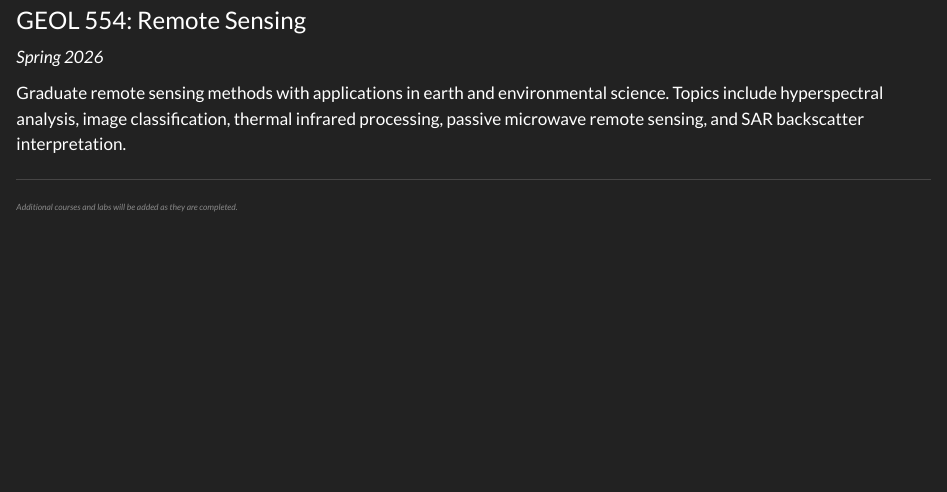
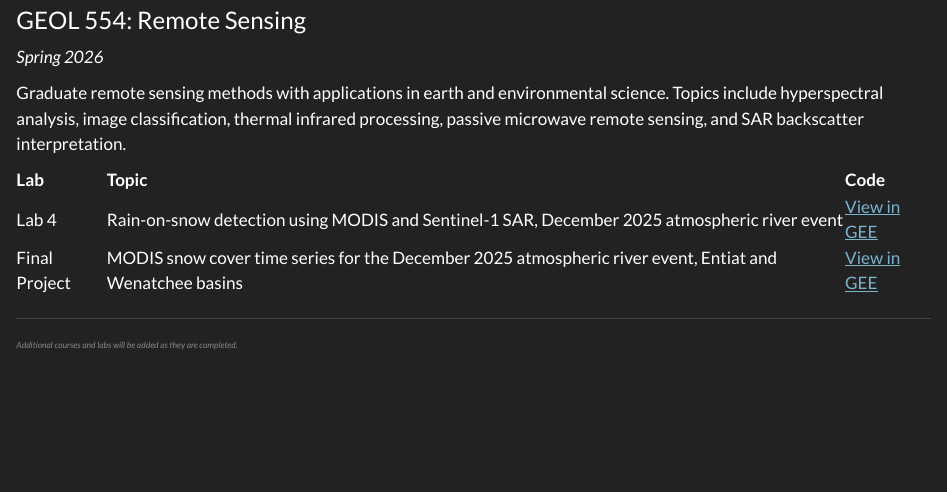
Before and after one commit to karenthdworsky/karenthdworsky.github.io, a Quarto document (coursework.qmd): the page in a window 1100 px wide, from 410 px down. Rendered offline with R 4.5, knitr and Pandoc in place of Quarto, with nearby package versions.

Commit message:
add GEOL 554 final project GEE script

```diff
--- a/coursework.qmd
+++ b/coursework.qmd
@@ -49,6 +49,28 @@ interactive mapping, and federal policy applications of spatial data.</p>
 Topics include hyperspectral analysis, image classification, thermal infrared processing,
 passive microwave remote sensing, and SAR backscatter interpretation.</p>
 
+<table>
+  <thead>
+    <tr>
+      <th>Lab</th>
+      <th>Topic</th>
+      <th>Code</th>
+    </tr>
+  </thead>
+  <tbody>
+    <tr>
+      <td>Lab 4</td>
+      <td>Rain-on-snow detection using MODIS and Sentinel-1 SAR, December 2025 atmospheric river event</td>
+      <td><a href="https://code.earthengine.google.com/634869be55c5cf9a318f4b18df9120b0" style="color: #7ab3cc;">View in GEE</a></td>
+    </tr>
+    <tr>
+      <td>Final Project</td>
+      <td>MODIS snow cover time series for the December 2025 atmospheric river event, Entiat and Wenatchee basins</td>
+      <td><a href="https://code.earthengine.google.com/588ce9473c59e5df6f398d1baa3432ba" style="color: #7ab3cc;">View in GEE</a></td>
+    </tr>
+  </tbody>
+</table>
+
 <hr>
 
 <p style="color: #888; font-size: 0.85rem;"><em>Additional courses and labs will be added as they are completed.</em></p>
```
Also changed, not shown: docs/search.json, 1 other file.
